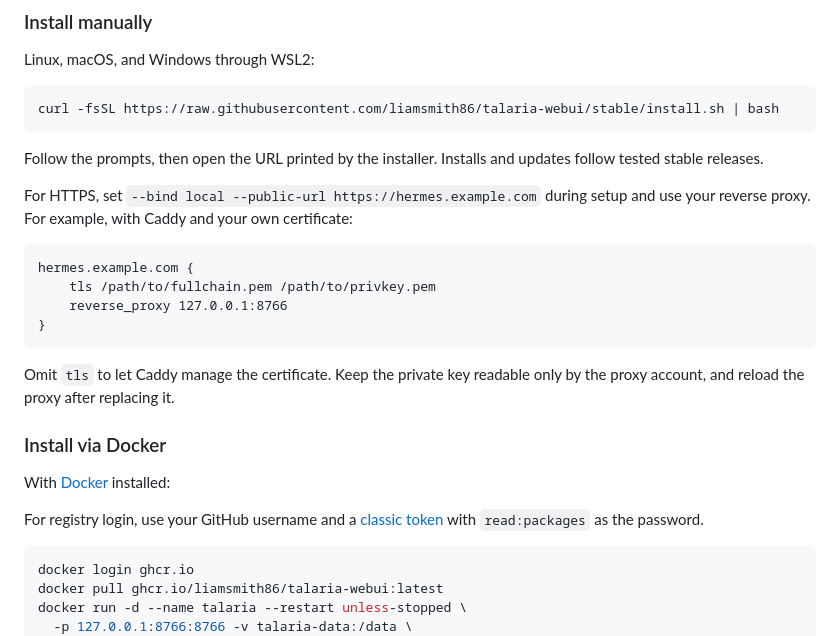
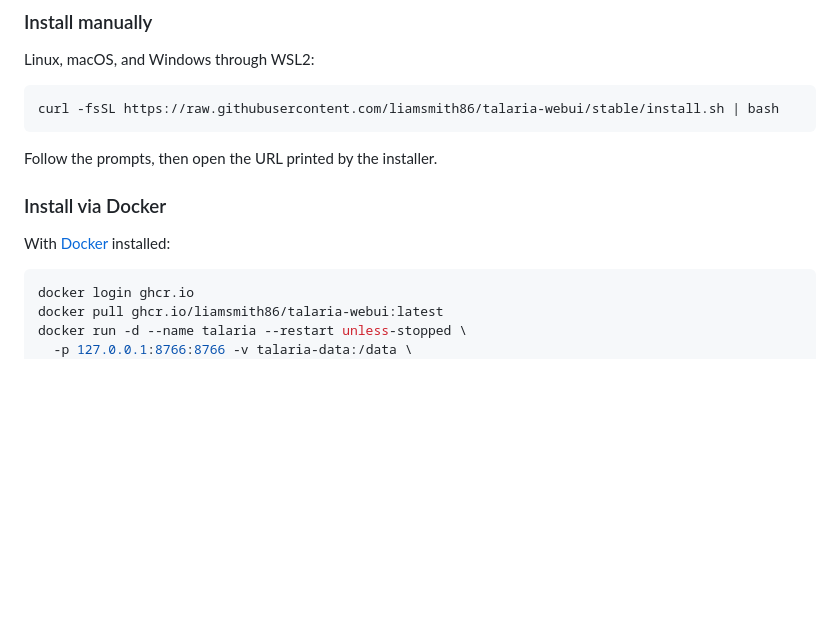
Before and after one commit to liamsmith86/talaria-webui, a Markdown page: README.md, the part around the change. Drawn GitHub-style; blank space fills up the shorter version.

Commit message:
Apply README edits from desktop

````diff
--- a/README.md
+++ b/README.md
@@ -44,24 +44,11 @@ Linux, macOS, and Windows through WSL2:
 curl -fsSL https://raw.githubusercontent.com/liamsmith86/talaria-webui/stable/install.sh | bash
 ```
 
-Follow the prompts, then open the URL printed by the installer. Installs and updates follow tested stable releases.
-
-For HTTPS, set `--bind local --public-url https://hermes.example.com` during setup and use your reverse proxy. For example, with Caddy and your own certificate:
-
-```caddyfile
-hermes.example.com {
-    tls /path/to/fullchain.pem /path/to/privkey.pem
-    reverse_proxy 127.0.0.1:8766
-}
-```
-
-Omit `tls` to let Caddy manage the certificate. Keep the private key readable only by the proxy account, and reload the proxy after replacing it.
+Follow the prompts, then open the URL printed by the installer.
 
 ### Install via Docker
 
 With [Docker](https://docs.docker.com/get-started/get-docker/) installed:
-
-For registry login, use your GitHub username and a [classic token](https://docs.github.com/en/packages/working-with-a-github-packages-registry/working-with-the-container-registry#authenticating-with-a-personal-access-token-classic) with `read:packages` as the password.
 
 ```sh
 docker login ghcr.io
````
